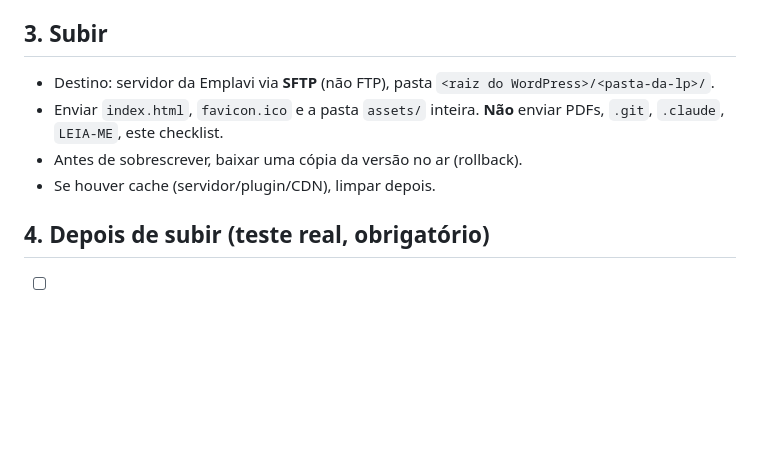
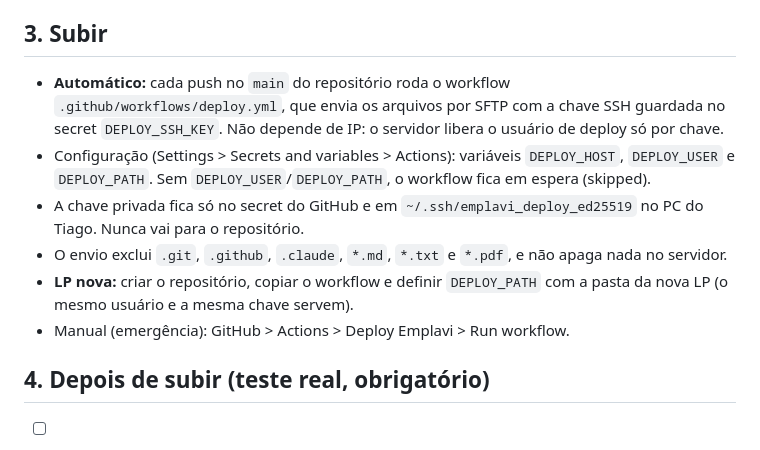
Before and after one commit to mix7producao/emplavi-agata, a Markdown page: CHECKLIST-DEPLOY-EMPLAVI.md, the part around the change. Drawn GitHub-style; blank space fills up the shorter version.

Commit message:
Checklist: deploy automático por chave SSH
Co-Authored-By: Claude Opus 5.5 <noreply@anthropic.com>

```diff
--- a/CHECKLIST-DEPLOY-EMPLAVI.md
+++ b/CHECKLIST-DEPLOY-EMPLAVI.md
@@ -51,11 +51,12 @@ No HTML, os campos visíveis se chamam `form_fields[nome]`, `form_fields[email]`
 
 ## 3. Subir
 
-- Destino: servidor da Emplavi via **SFTP** (não FTP), pasta `<raiz do WordPress>/<pasta-da-lp>/`.
-- Enviar `index.html`, `favicon.ico` e a pasta `assets/` inteira. **Não** enviar PDFs, `.git`, `.claude`, `LEIA-ME`, este checklist.
-- Antes de sobrescrever, baixar uma cópia da versão no ar (rollback).
-- Se houver cache (servidor/plugin/CDN), limpar depois.
-
+- **Automático:** cada push no `main` do repositório roda o workflow `.github/workflows/deploy.yml`, que envia os arquivos por SFTP com a chave SSH guardada no secret `DEPLOY_SSH_KEY`. Não depende de IP: o servidor libera o usuário de deploy só por chave.
+- Configuração (Settings > Secrets and variables > Actions): variáveis `DEPLOY_HOST`, `DEPLOY_USER` e `DEPLOY_PATH`. Sem `DEPLOY_USER`/`DEPLOY_PATH`, o workflow fica em espera (skipped).
+- A chave privada fica só no secret do GitHub e em `~/.ssh/emplavi_deploy_ed25519` no PC do Tiago. Nunca vai para o repositório.
+- O envio exclui `.git`, `.github`, `.claude`, `*.md`, `*.txt` e `*.pdf`, e não apaga nada no servidor.
+- **LP nova:** criar o repositório, copiar o workflow e definir `DEPLOY_PATH` com a pasta da nova LP (o mesmo usuário e a mesma chave servem).
+- Manual (emergência): GitHub > Actions > Deploy Emplavi > Run workflow.
 ## 4. Depois de subir (teste real, obrigatório)
 
 - [ ] Abrir `https://emplavi.com.br/<pasta>/?utm_source=teste&utm_campaign=deploy` em aba anônima.
```
